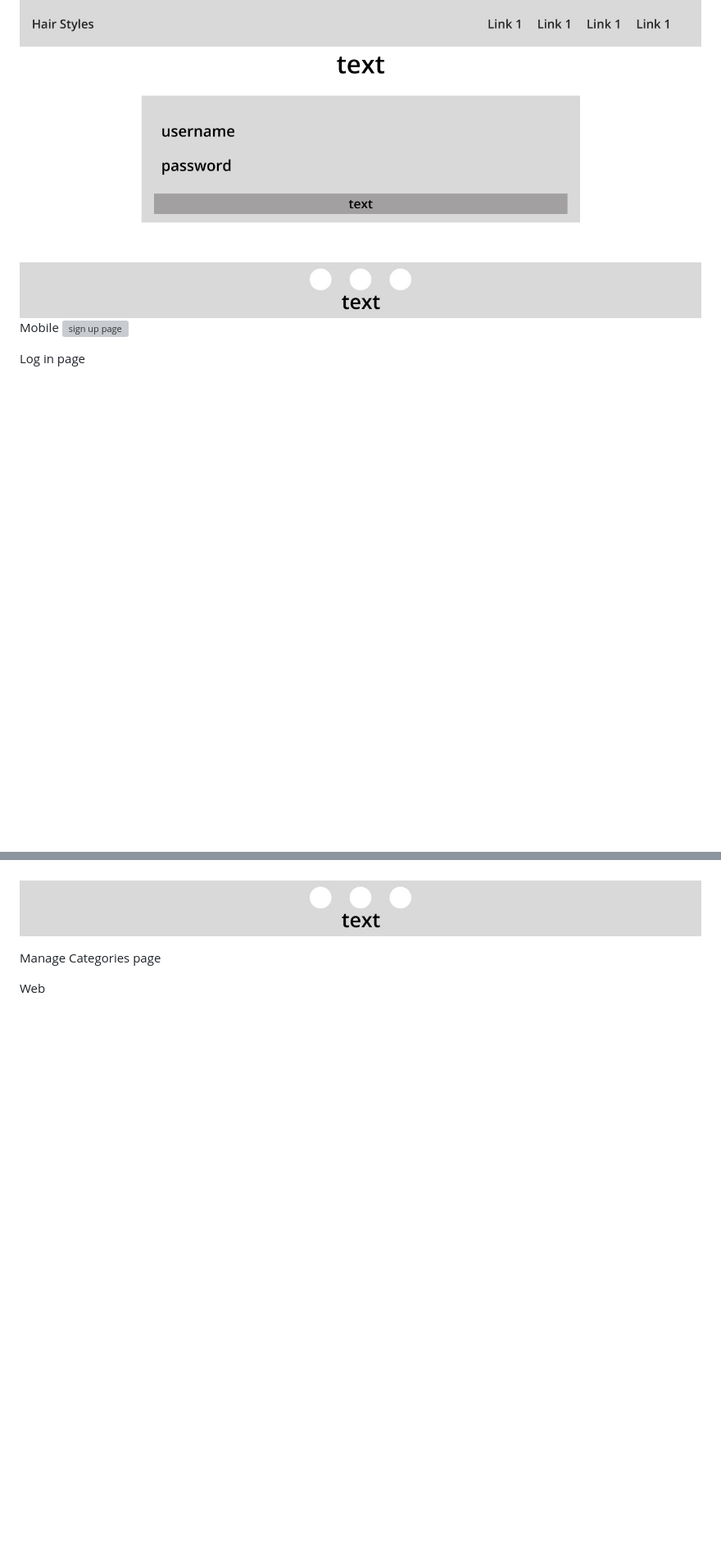
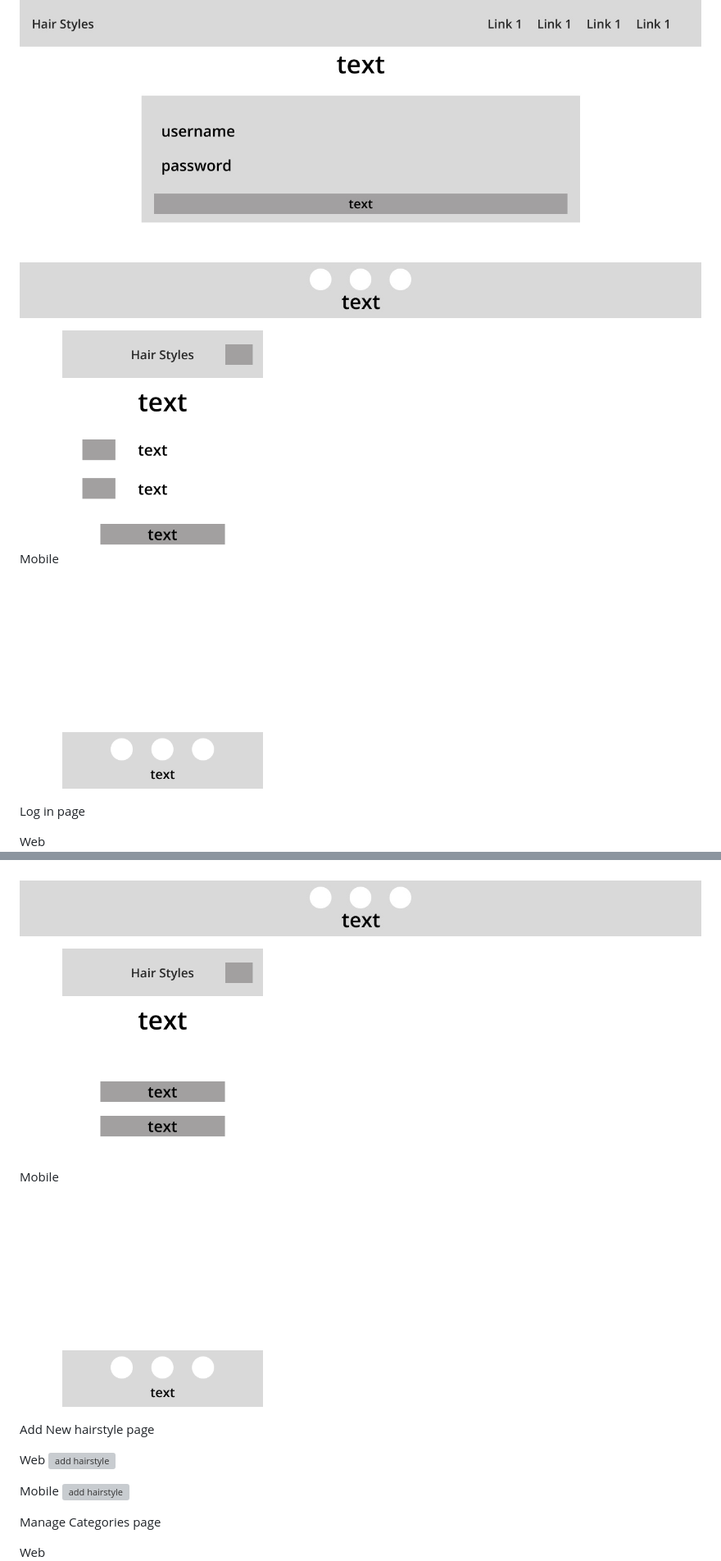
Before and after one commit to JoelineAlves/hair_manager, a Markdown page: README.md, 2 parts joined by grey strips. Shown: that part at 82% size. Rendered like a GitHub page; pictures changed too: documentation/profilewireframe_mobile.png (added), documentation/registerwiregrame_mobile.png (added); blank space fills up the shorter version; grey boxes are pictures that could not be loaded.

Commit message:
make some changes on readme file

```diff
--- a/README.md
+++ b/README.md
@@ -128,9 +130,12 @@ Register page
 
 Web
 ![sign up page](/documentation/registerwireframe_web.jpeg)
+
 Mobile
-![sign up page](/documentation)
+![sign up page](/documentation/registerwiregrame_mobile.png)
+
 
 Log in page
 
+Web
 ![log in page](/documentation/loginwireframe_web.jpeg)
@@ -141,4 +150,17 @@ Profile Dashboard
 ![profile page](/documentation/profilewireframe_web.jpeg)
+
+Mobile
+![profile page](/documentation/profilewireframe_mobile.png)
+
+
+Add New hairstyle page
+
+Web
+![add hairstyle](/documentation)
+
+Mobile
+![add hairstyle](/documentation)
+
 
 Manage Categories page
 
```
Also changed, not shown: other parts of README.md (+7 -0 lines).
